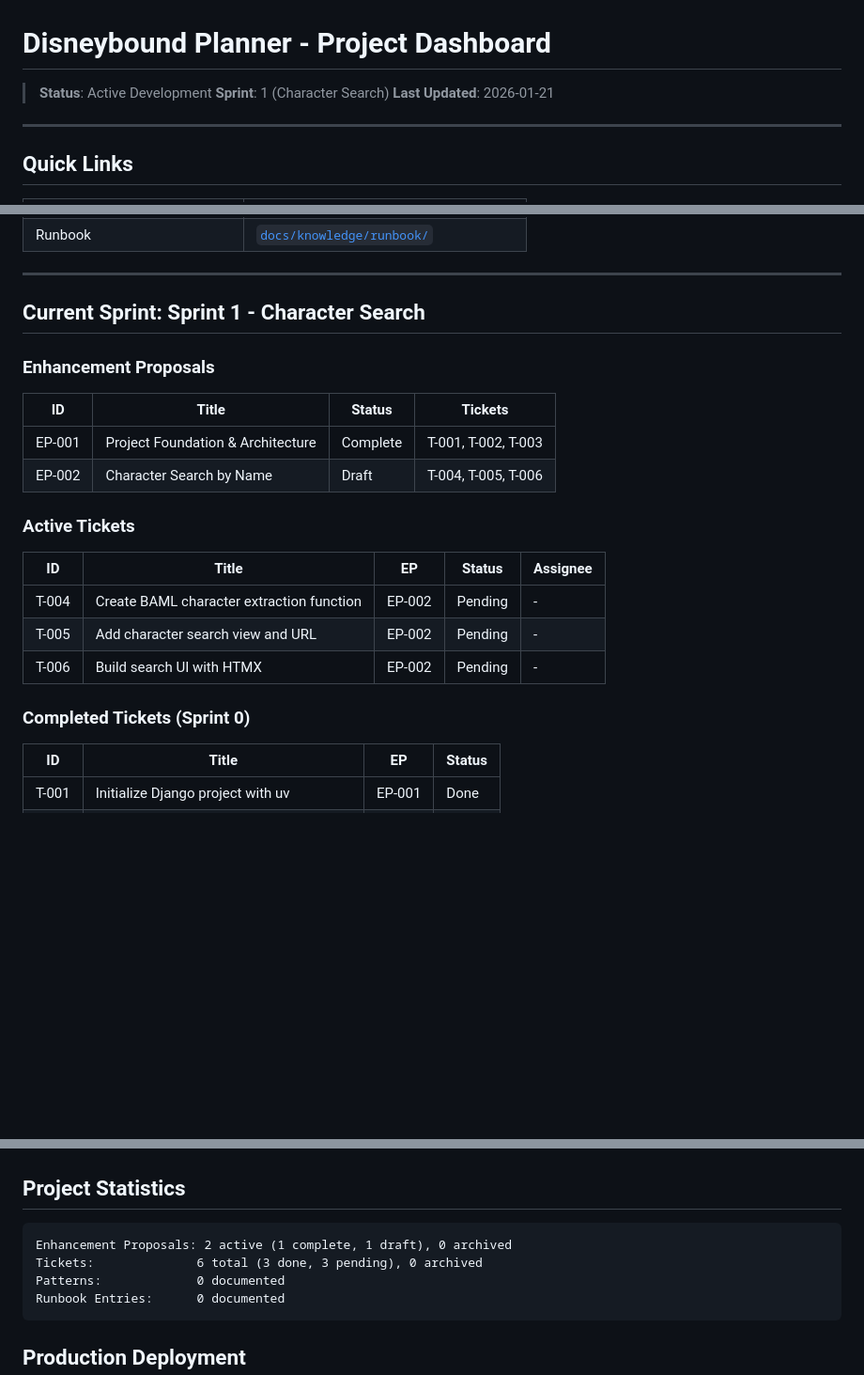
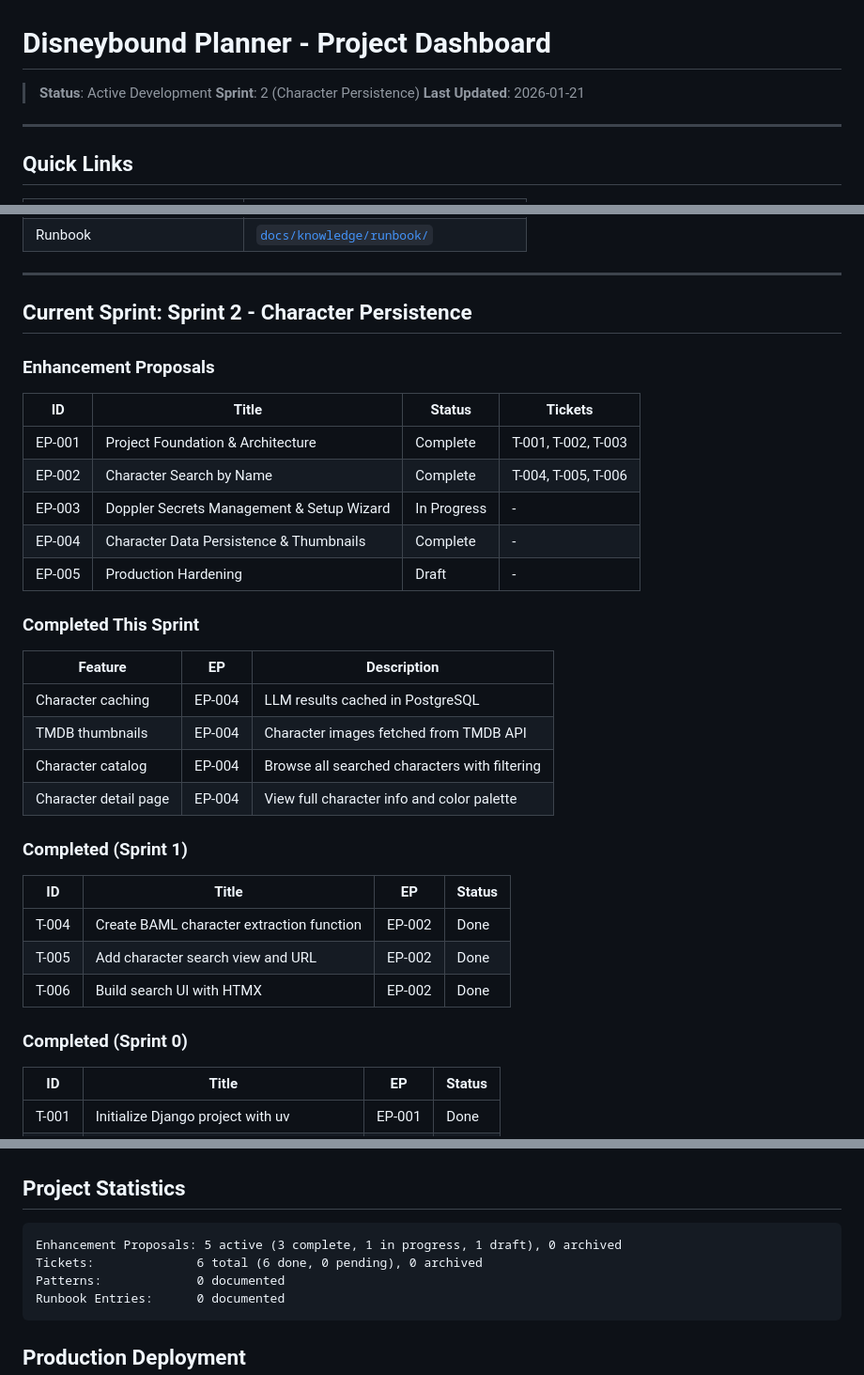
Before and after one commit to johnhkchen/disneybound_planner, a Markdown page: docs/OVERVIEW.md, 3 parts joined by grey strips. Shown at 94% size. GitHub-like rendering; blank space fills up the shorter version.

Commit message:
Update docs: Mark EP-004 complete, update project dashboard
- Update OVERVIEW.md with Sprint 2 status and completed features
- Mark EP-004 as complete with all acceptance criteria checked
- Update project statistics

Co-Authored-By: Claude Opus 4.5 <noreply@anthropic.com>

````diff
--- a/docs/OVERVIEW.md
+++ b/docs/OVERVIEW.md
@@ -1,7 +1,7 @@
 # Disneybound Planner - Project Dashboard
 
 > **Status**: Active Development
-> **Sprint**: 1 (Character Search)
+> **Sprint**: 2 (Character Persistence)
 > **Last Updated**: 2026-01-21
 
 ---
@@ -17,24 +17,36 @@
 
 ---
 
-## Current Sprint: Sprint 1 - Character Search
+## Current Sprint: Sprint 2 - Character Persistence
 
 ### Enhancement Proposals
 
 | ID | Title | Status | Tickets |
 |----|-------|--------|---------|
 | EP-001 | Project Foundation & Architecture | Complete | T-001, T-002, T-003 |
-| EP-002 | Character Search by Name | Draft | T-004, T-005, T-006 |
+| EP-002 | Character Search by Name | Complete | T-004, T-005, T-006 |
+| EP-003 | Doppler Secrets Management & Setup Wizard | In Progress | - |
+| EP-004 | Character Data Persistence & Thumbnails | Complete | - |
+| EP-005 | Production Hardening | Draft | - |
 
-### Active Tickets
+### Completed This Sprint
 
-| ID | Title | EP | Status | Assignee |
-|----|-------|-----|--------|----------|
-| T-004 | Create BAML character extraction function | EP-002 | Pending | - |
-| T-005 | Add character search view and URL | EP-002 | Pending | - |
-| T-006 | Build search UI with HTMX | EP-002 | Pending | - |
+| Feature | EP | Description |
+|---------|-----|-------------|
+| Character caching | EP-004 | LLM results cached in PostgreSQL |
+| TMDB thumbnails | EP-004 | Character images fetched from TMDB API |
+| Character catalog | EP-004 | Browse all searched characters with filtering |
+| Character detail page | EP-004 | View full character info and color palette |
 
-### Completed Tickets (Sprint 0)
+### Completed (Sprint 1)
+
+| ID | Title | EP | Status |
+|----|-------|-----|--------|
+| T-004 | Create BAML character extraction function | EP-002 | Done |
+| T-005 | Add character search view and URL | EP-002 | Done |
+| T-006 | Build search UI with HTMX | EP-002 | Done |
+
+### Completed (Sprint 0)
 
 | ID | Title | EP | Status |
 |----|-------|-----|--------|
@@ -67,8 +79,8 @@
 ## Project Statistics
 
 ```
-Enhancement Proposals: 2 active (1 complete, 1 draft), 0 archived
-Tickets:              6 total (3 done, 3 pending), 0 archived
+Enhancement Proposals: 5 active (3 complete, 1 in progress, 1 draft), 0 archived
+Tickets:              6 total (6 done, 0 pending), 0 archived
 Patterns:             0 documented
 Runbook Entries:      0 documented
 ```
````
Also changed, not shown: 1 other file.
